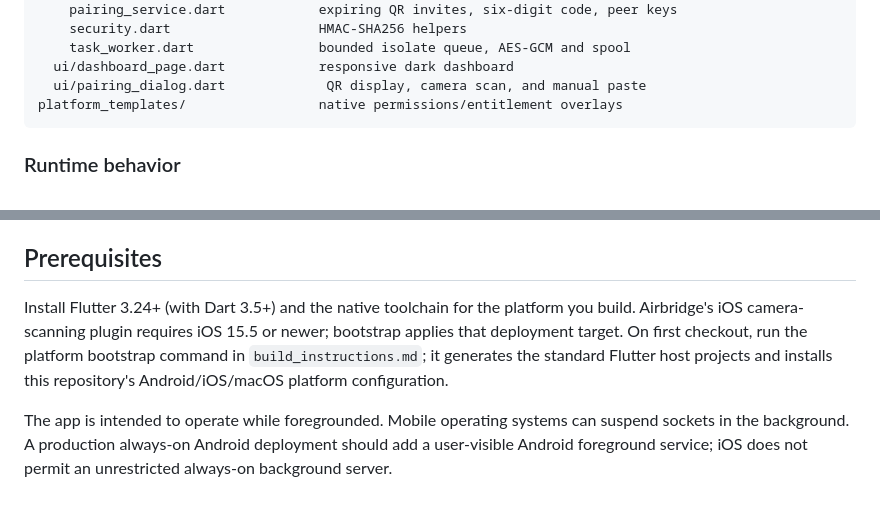
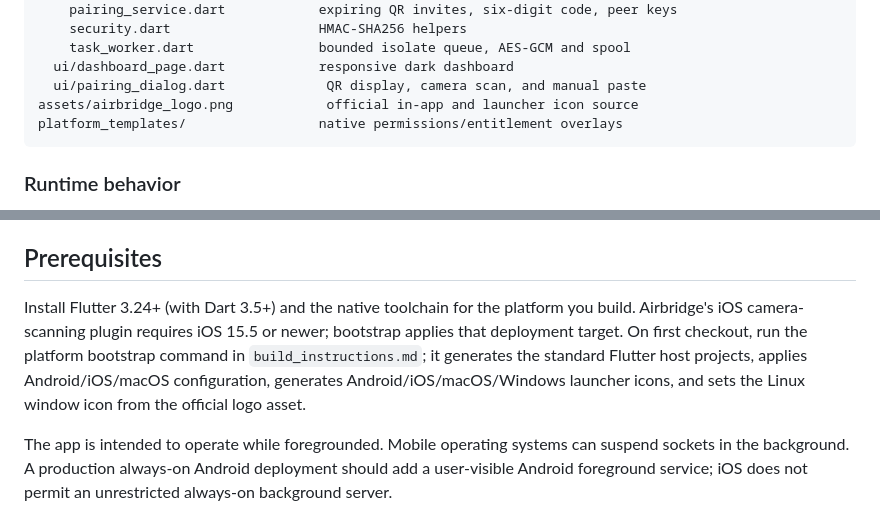
Before and after one commit to codero-sus/AirBridge, a Markdown page: airbridge_mobile/README.md, 2 parts joined by grey strips. GitHub-like rendering.

Commit message:
Apply official Airbridge logo across app and docs

````diff
--- a/airbridge_mobile/README.md
+++ b/airbridge_mobile/README.md
@@ -20,6 +24,7 @@ lib/
     task_worker.dart                bounded isolate queue, AES-GCM and spool
   ui/dashboard_page.dart            responsive dark dashboard
   ui/pairing_dialog.dart             QR display, camera scan, and manual paste
+assets/airbridge_logo.png            official in-app and launcher icon source
 platform_templates/                 native permissions/entitlement overlays
 ```
 
@@ -39,6 +44,6 @@ platform_templates/                 native permissions/entitlement overlays
 
 ## Prerequisites
 
-Install Flutter 3.24+ (with Dart 3.5+) and the native toolchain for the platform you build. Airbridge's iOS camera-scanning plugin requires iOS 15.5 or newer; bootstrap applies that deployment target. On first checkout, run the platform bootstrap command in `build_instructions.md`; it generates the standard Flutter host projects and installs this repository's Android/iOS/macOS platform configuration.
+Install Flutter 3.24+ (with Dart 3.5+) and the native toolchain for the platform you build. Airbridge's iOS camera-scanning plugin requires iOS 15.5 or newer; bootstrap applies that deployment target. On first checkout, run the platform bootstrap command in `build_instructions.md`; it generates the standard Flutter host projects, applies Android/iOS/macOS configuration, generates Android/iOS/macOS/Windows launcher icons, and sets the Linux window icon from the official logo asset.
 
 The app is intended to operate while foregrounded. Mobile operating systems can suspend sockets in the background. A production always-on Android deployment should add a user-visible Android foreground service; iOS does not permit an unrestricted always-on background server.
````
Also changed, not shown: other parts of airbridge_mobile/README.md (+4 -0 lines), README.md (+5 -1 lines), airbridge_mobile/build_instructions.md (+5 -1 lines), airbridge_mobile/assets/airbridge_logo.png (added), 6 other files.
